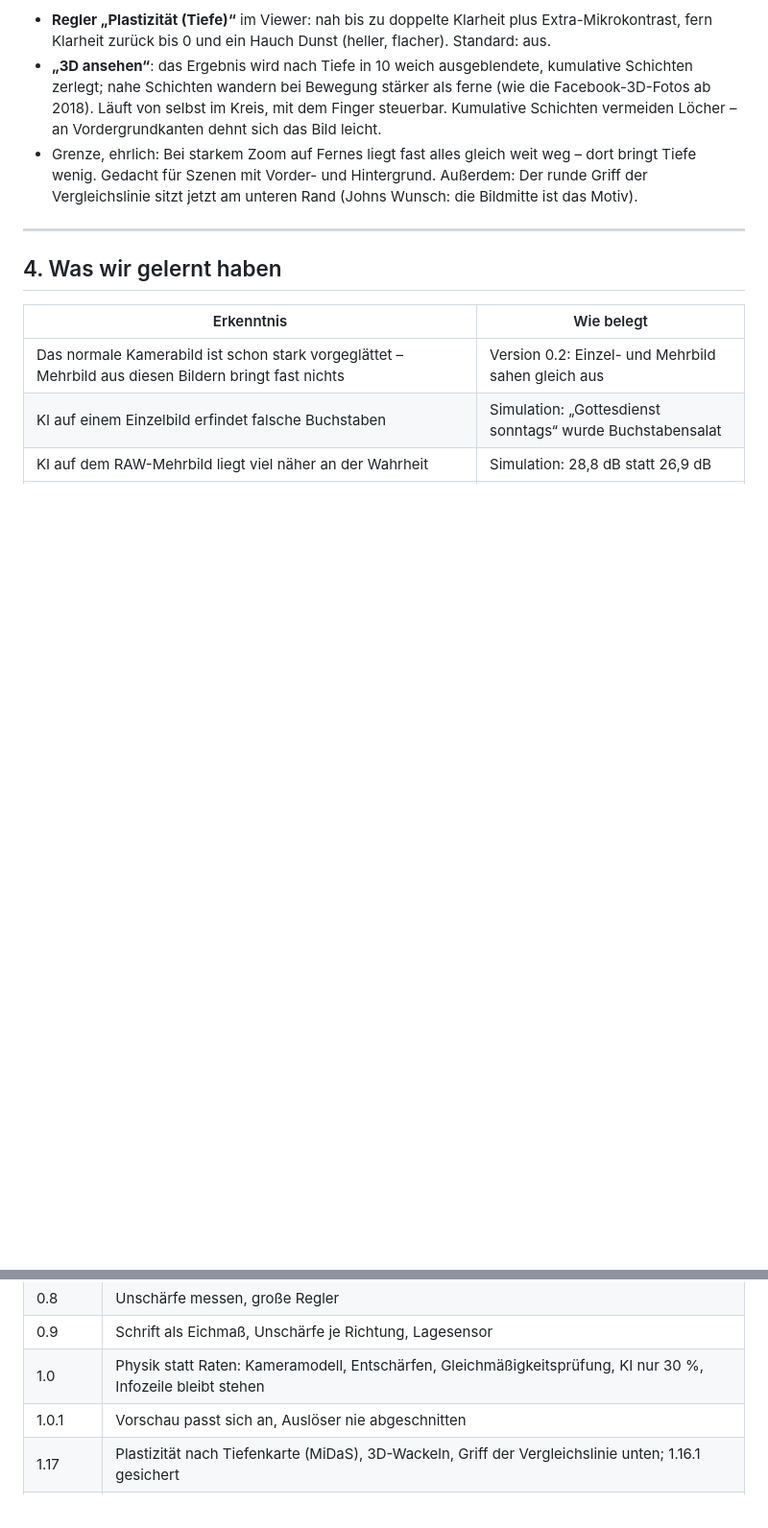
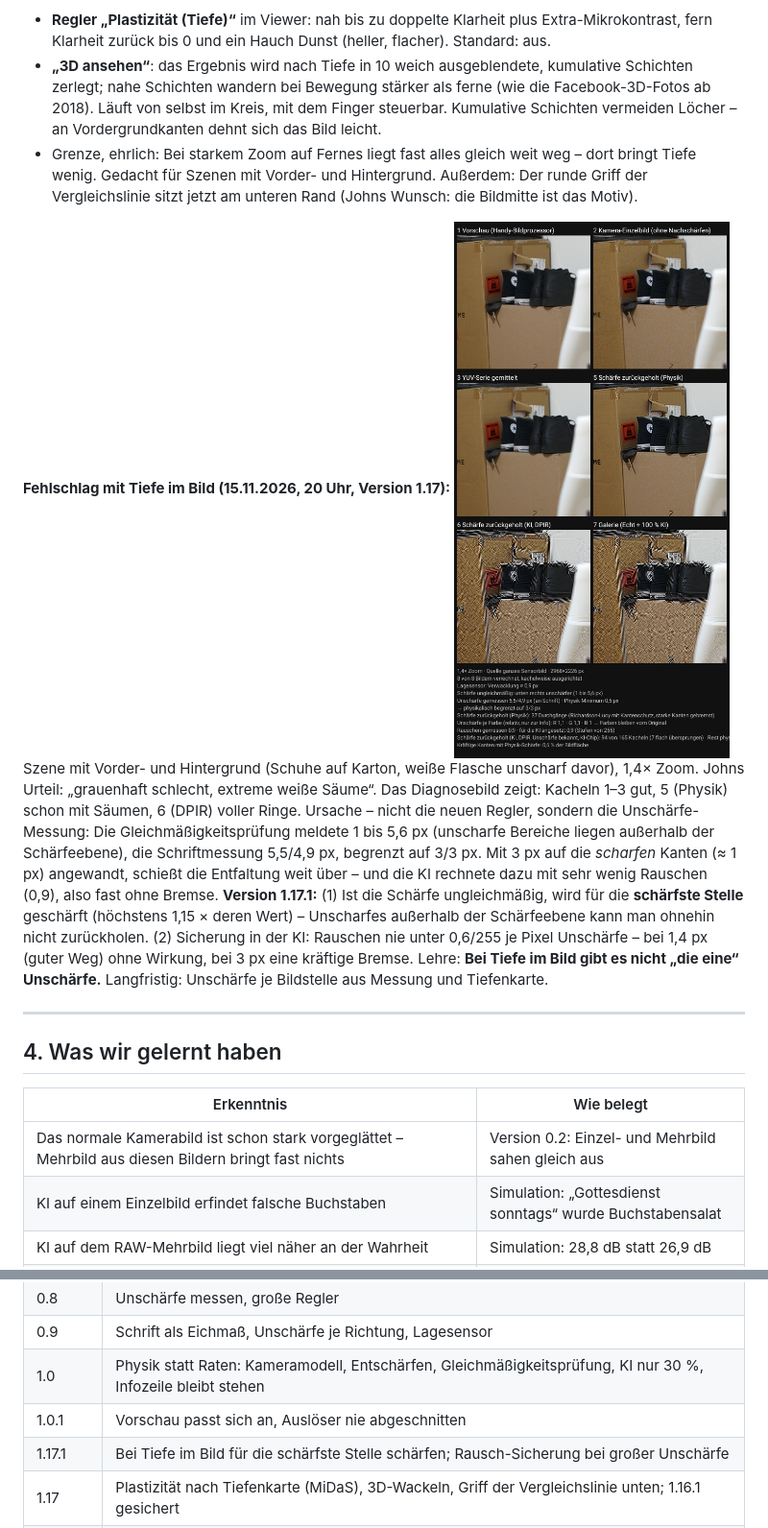
Before and after one commit to thebiz/kamera-check, a Markdown page: docs/FORSCHUNG.md, 2 parts joined by grey strips. Shown at 96% size. GitHub-like rendering; pictures changed too: docs/diagnose_v1-17_tiefe.jpg (added); blank space fills up the shorter version.

```diff
--- a/docs/FORSCHUNG.md
+++ b/docs/FORSCHUNG.md
@@ -609,6 +609,21 @@ nur „was liegt vor was“.
 Außerdem: Der runde Griff der Vergleichslinie sitzt jetzt am unteren Rand (Johns Wunsch: die Bildmitte
 ist das Motiv).
 
+**Fehlschlag mit Tiefe im Bild (15.11.2026, 20 Uhr, Version 1.17):** ![Diagnose 1.17](diagnose_v1-17_tiefe.jpg)
+Szene mit Vorder- und Hintergrund (Schuhe auf Karton, weiße Flasche unscharf davor), 1,4× Zoom.
+Johns Urteil: „grauenhaft schlecht, extreme weiße Säume“. Das Diagnosebild zeigt: Kacheln 1–3 gut,
+5 (Physik) schon mit Säumen, 6 (DPIR) voller Ringe. Ursache – nicht die neuen Regler, sondern die
+Unschärfe-Messung: Die Gleichmäßigkeitsprüfung meldete 1 bis 5,6 px (unscharfe Bereiche liegen
+außerhalb der Schärfeebene), die Schriftmessung 5,5/4,9 px, begrenzt auf 3/3 px. Mit 3 px auf die
+*scharfen* Kanten (≈ 1 px) angewandt, schießt die Entfaltung weit über – und die KI rechnete dazu
+mit sehr wenig Rauschen (0,9), also fast ohne Bremse.
+**Version 1.17.1:** (1) Ist die Schärfe ungleichmäßig, wird für die **schärfste Stelle** geschärft
+(höchstens 1,15 × deren Wert) – Unscharfes außerhalb der Schärfeebene kann man ohnehin nicht
+zurückholen. (2) Sicherung in der KI: Rauschen nie unter 0,6/255 je Pixel Unschärfe – bei 1,4 px
+(guter Weg) ohne Wirkung, bei 3 px eine kräftige Bremse.
+Lehre: **Bei Tiefe im Bild gibt es nicht „die eine“ Unschärfe.** Langfristig: Unschärfe je Bildstelle
+aus Messung und Tiefenkarte.
+
 ---
 
 ## 4. Was wir gelernt haben
@@ -661,6 +676,7 @@ ist das Motiv).
 | 0.9 | Schrift als Eichmaß, Unschärfe je Richtung, Lagesensor |
 | 1.0 | Physik statt Raten: Kameramodell, Entschärfen, Gleichmäßigkeitsprüfung, KI nur 30 %, Infozeile bleibt stehen |
 | 1.0.1 | Vorschau passt sich an, Auslöser nie abgeschnitten |
+| 1.17.1 | Bei Tiefe im Bild für die schärfste Stelle schärfen; Rausch-Sicherung bei großer Unschärfe |
 | 1.17 | Plastizität nach Tiefenkarte (MiDaS), 3D-Wackeln, Griff der Vergleichslinie unten; 1.16.1 gesichert |
 | 1.16.1 | Klarheit ohne glatten hellen Streifen an Kanten (weich gedeckelt, aufhellen enger), Start 20 % |
 | 1.16 | Regler „Klarheit“ im Viewer (kantenschonend, Mitteltöne), nach Johns Galerie-Test |
```
Also changed, not shown: 2 other files.
